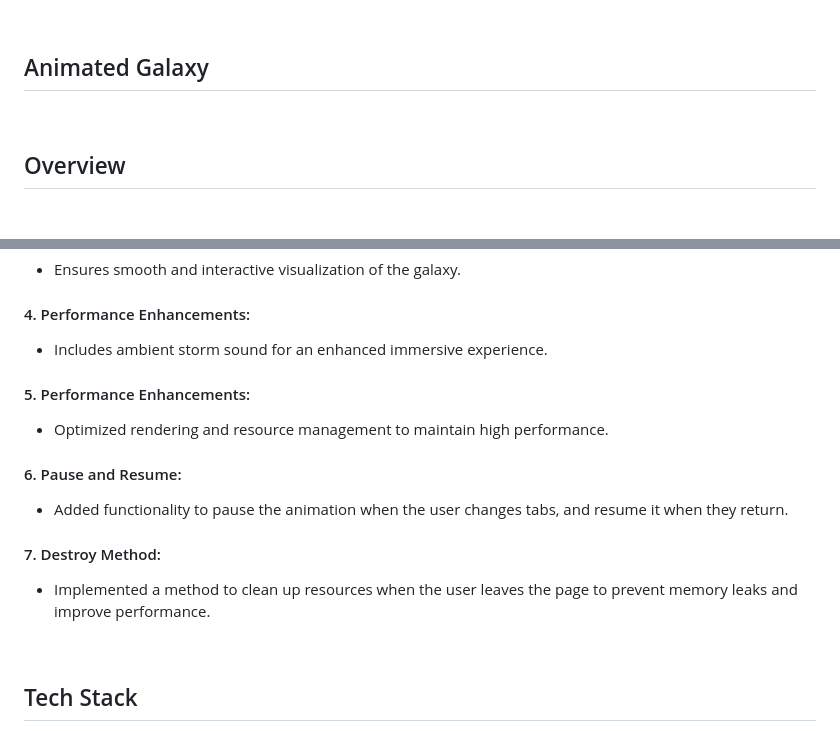
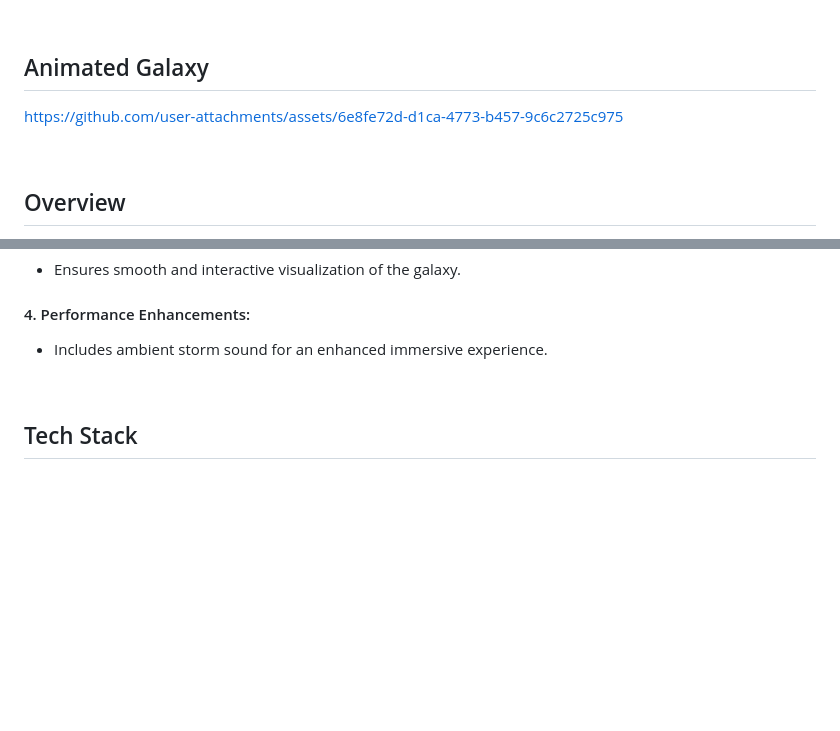
Before and after one commit to ShahramShakiba/Animated-Galaxy-p19, a Markdown page: README.md, 2 parts joined by grey strips. Drawn GitHub-style; blank space fills up the shorter version.

```diff
--- a/README.md
+++ b/README.md
@@ -13,6 +13,7 @@
 ## Animated Galaxy
 <!--------- Video --------->
 
+https://github.com/user-attachments/assets/6e8fe72d-d1ca-4773-b457-9c6c2725c975
 
 <br/>
 
@@ -33,12 +34,6 @@
    - Ensures smooth and interactive visualization of the galaxy.
 #### 4. Performance Enhancements: <br/>
    - Includes ambient storm sound for an enhanced immersive experience.
-#### 5. Performance Enhancements: <br/>
-   - Optimized rendering and resource management to maintain high performance.
-#### 6. Pause and Resume: <br/>
-   - Added functionality to pause the animation when the user changes tabs, and resume it when they return.
-#### 7. Destroy Method: <br/>
-   - Implemented a method to clean up resources when the user leaves the page to prevent memory leaks and improve performance.
 
 <br/>
 
```
Also changed, not shown: other parts of README.md (+1 -1 lines).
